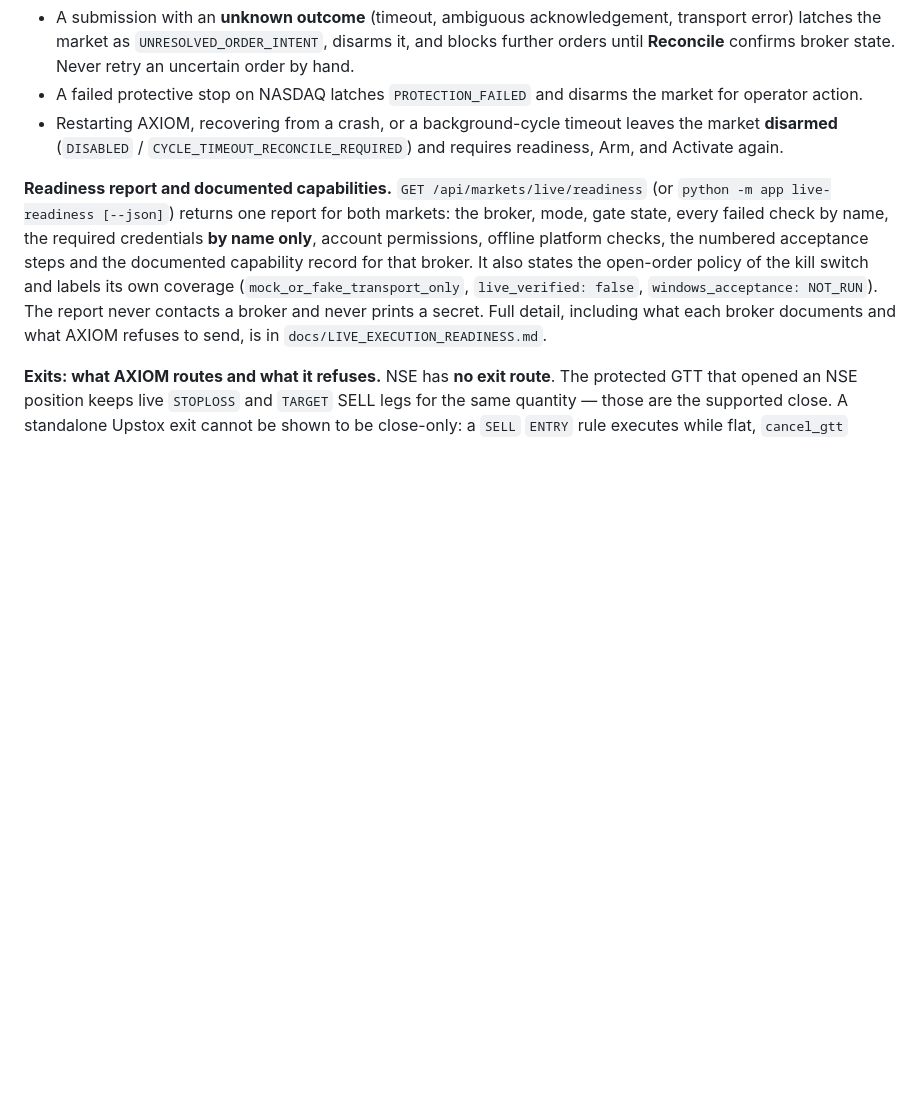
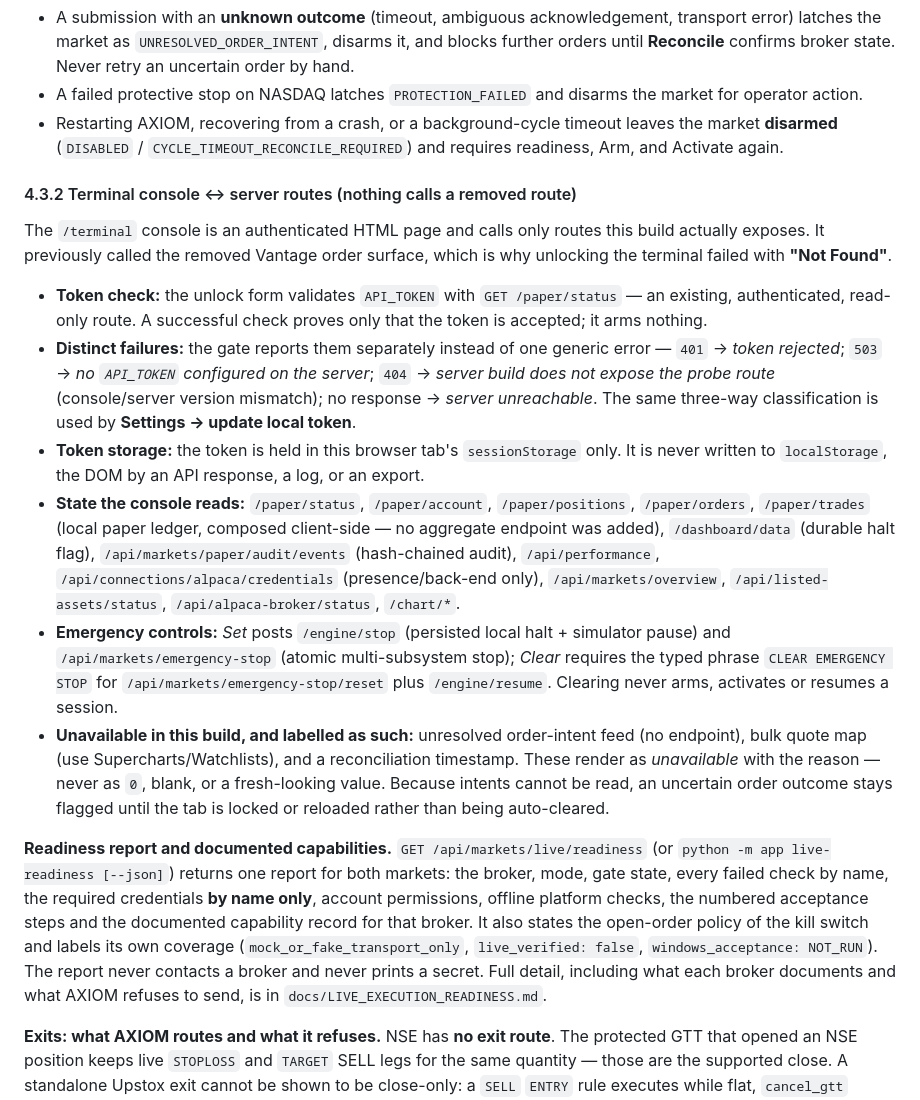
Before and after one commit to Thedivinetwilight/AXIOM, a Markdown page: USER_MANUAL.md, the part around the change. Drawn GitHub-style; blank space fills up the shorter version.

```diff
--- a/USER_MANUAL.md
+++ b/USER_MANUAL.md
@@ -159,6 +159,17 @@ Stopping and recovery:
 - A failed protective stop on NASDAQ latches `PROTECTION_FAILED` and disarms the market for operator action.
 - Restarting AXIOM, recovering from a crash, or a background-cycle timeout leaves the market **disarmed** (`DISABLED` / `CYCLE_TIMEOUT_RECONCILE_REQUIRED`) and requires readiness, Arm, and Activate again.
 
+#### 4.3.2 Terminal console ↔ server routes (nothing calls a removed route)
+
+The `/terminal` console is an authenticated HTML page and calls only routes this build actually exposes. It previously called the removed Vantage order surface, which is why unlocking the terminal failed with **"Not Found"**.
+
+- **Token check:** the unlock form validates `API_TOKEN` with `GET /paper/status` — an existing, authenticated, read-only route. A successful check proves only that the token is accepted; it arms nothing.
+- **Distinct failures:** the gate reports them separately instead of one generic error — `401` → *token rejected*; `503` → *no `API_TOKEN` configured on the server*; `404` → *server build does not expose the probe route* (console/server version mismatch); no response → *server unreachable*. The same three-way classification is used by **Settings → update local token**.
+- **Token storage:** the token is held in this browser tab's `sessionStorage` only. It is never written to `localStorage`, the DOM by an API response, a log, or an export.
+- **State the console reads:** `/paper/status`, `/paper/account`, `/paper/positions`, `/paper/orders`, `/paper/trades` (local paper ledger, composed client-side — no aggregate endpoint was added), `/dashboard/data` (durable halt flag), `/api/markets/paper/audit/events` (hash-chained audit), `/api/performance`, `/api/connections/alpaca/credentials` (presence/back-end only), `/api/markets/overview`, `/api/listed-assets/status`, `/api/alpaca-broker/status`, `/chart/*`.
+- **Emergency controls:** *Set* posts `/engine/stop` (persisted local halt + simulator pause) and `/api/markets/emergency-stop` (atomic multi-subsystem stop); *Clear* requires the typed phrase `CLEAR EMERGENCY STOP` for `/api/markets/emergency-stop/reset` plus `/engine/resume`. Clearing never arms, activates or resumes a session.
+- **Unavailable in this build, and labelled as such:** unresolved order-intent feed (no endpoint), bulk quote map (use Supercharts/Watchlists), and a reconciliation timestamp. These render as *unavailable* with the reason — never as `0`, blank, or a fresh-looking value. Because intents cannot be read, an uncertain order outcome stays flagged until the tab is locked or reloaded rather than being auto-cleared.
+
 **Readiness report and documented capabilities.** `GET /api/markets/live/readiness` (or `python -m app live-readiness [--json]`) returns one report for both markets: the broker, mode, gate state, every failed check by name, the required credentials **by name only**, account permissions, offline platform checks, the numbered acceptance steps and the documented capability record for that broker. It also states the open-order policy of the kill switch and labels its own coverage (`mock_or_fake_transport_only`, `live_verified: false`, `windows_acceptance: NOT_RUN`). The report never contacts a broker and never prints a secret. Full detail, including what each broker documents and what AXIOM refuses to send, is in `docs/LIVE_EXECUTION_READINESS.md`.
 
 **Exits: what AXIOM routes and what it refuses.** NSE has **no exit route**. The protected GTT that opened an NSE position keeps live `STOPLOSS` and `TARGET` SELL legs for the same quantity — those are the supported close. A standalone Upstox exit cannot be shown to be close-only: a `SELL` `ENTRY` rule executes while flat, `cancel_gtt` refuses to remove protection from an open position, EDIS authorisation for SELL legs has no readable API, and the position read does not distinguish settled holdings. A `SELL` submitted to the NSE adapter is refused with `exit_route_unsupported` before any broker call; close the position in the Upstox app and run **Reconcile**. NASDAQ exits *are* routed, but only through the coordinator's held-long guard: a SELL without protective prices is refused (`naked_short_refused`) unless the broker position covers the quantity. Both refusal reasons are printed by the readiness report (`exit_route`). Details: `docs/LIVE_EXECUTION_READINESS.md` §3.
```
Also changed, not shown: docs/VANTAGE_MT5_ISOLATION_AUDIT.md (+26 -0 lines).
